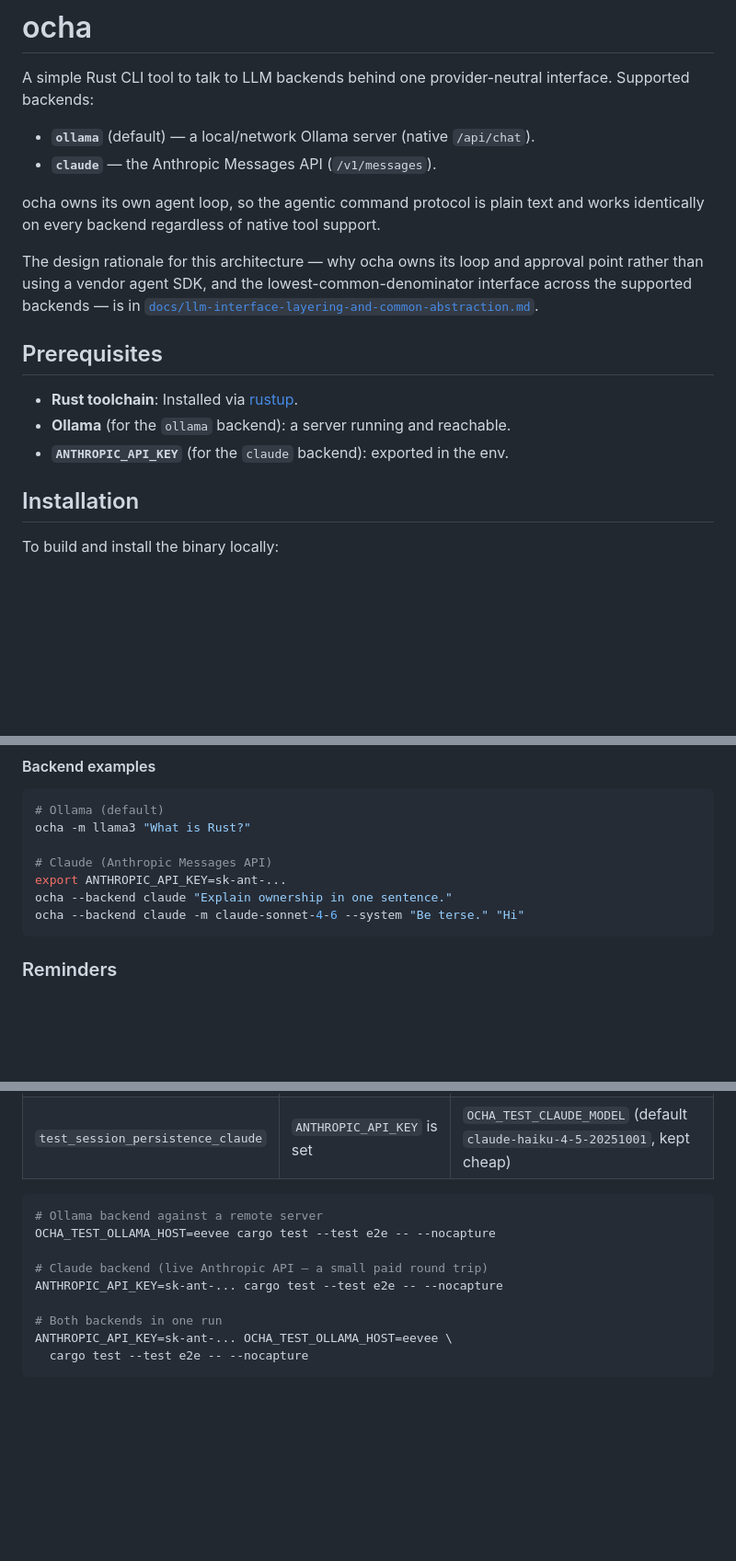
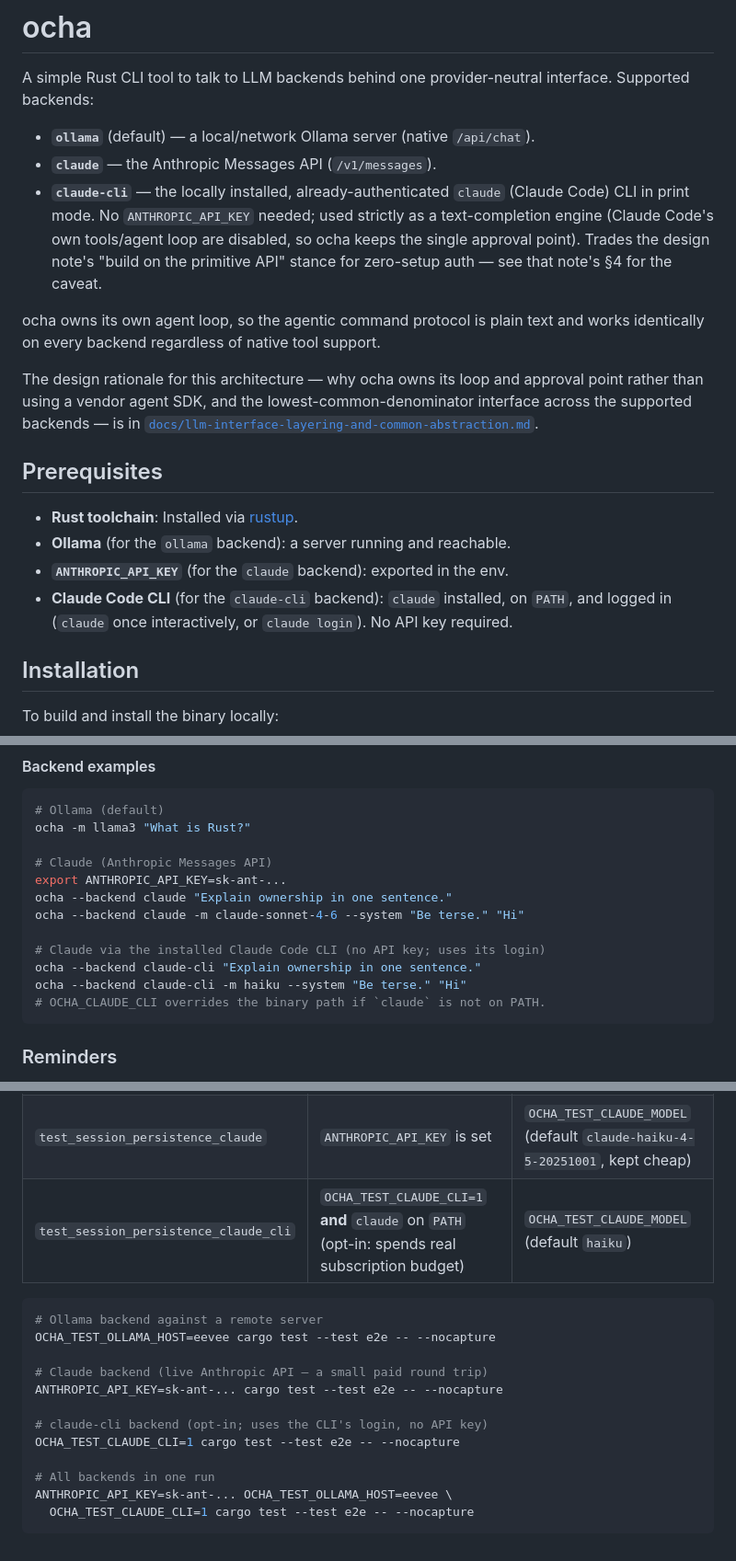
Before and after one commit to hikalium/ocha, a Markdown page: README.md, 3 parts joined by grey strips. Shown at 92% size. GitHub-like rendering; blank space fills up the shorter version.

````diff
--- a/README.md
+++ b/README.md
@@ -5,6 +5,12 @@ interface. Supported backends:
 
 - **`ollama`** (default) — a local/network Ollama server (native `/api/chat`).
 - **`claude`** — the Anthropic Messages API (`/v1/messages`).
+- **`claude-cli`** — the locally installed, already-authenticated
+  `claude` (Claude Code) CLI in print mode. No `ANTHROPIC_API_KEY`
+  needed; used strictly as a text-completion engine (Claude Code's own
+  tools/agent loop are disabled, so ocha keeps the single approval
+  point). Trades the design note's "build on the primitive API" stance
+  for zero-setup auth — see that note's §4 for the caveat.
 
 ocha owns its own agent loop, so the agentic command protocol is plain text
 and works identically on every backend regardless of native tool support.
@@ -19,6 +25,9 @@ lowest-common-denominator interface across the supported backends — is in
 - **Rust toolchain**: Installed via [rustup](https://rustup.rs/).
 - **Ollama** (for the `ollama` backend): a server running and reachable.
 - **`ANTHROPIC_API_KEY`** (for the `claude` backend): exported in the env.
+- **Claude Code CLI** (for the `claude-cli` backend): `claude` installed,
+  on `PATH`, and logged in (`claude` once interactively, or `claude
+  login`). No API key required.
 
 ## Installation
 
@@ -82,6 +91,11 @@ ocha -m llama3 "What is Rust?"
 export ANTHROPIC_API_KEY=sk-ant-...
 ocha --backend claude "Explain ownership in one sentence."
 ocha --backend claude -m claude-sonnet-4-6 --system "Be terse." "Hi"
+
+# Claude via the installed Claude Code CLI (no API key; uses its login)
+ocha --backend claude-cli "Explain ownership in one sentence."
+ocha --backend claude-cli -m haiku --system "Be terse." "Hi"
+# OCHA_CLAUDE_CLI overrides the binary path if `claude` is not on PATH.
 ```
 
 ### Reminders
@@ -139,6 +153,7 @@ always green offline.
 |------|-----------|----------------|
 | `test_session_persistence_ollama` | an Ollama server is reachable | `OCHA_TEST_OLLAMA_HOST` (default `localhost`; passed to `ocha` via `-s`) |
 | `test_session_persistence_claude` | `ANTHROPIC_API_KEY` is set | `OCHA_TEST_CLAUDE_MODEL` (default `claude-haiku-4-5-20251001`, kept cheap) |
+| `test_session_persistence_claude_cli` | `OCHA_TEST_CLAUDE_CLI=1` **and** `claude` on `PATH` (opt-in: spends real subscription budget) | `OCHA_TEST_CLAUDE_MODEL` (default `haiku`) |
 
 ```bash
 # Ollama backend against a remote server
@@ -147,7 +162,10 @@ OCHA_TEST_OLLAMA_HOST=eevee cargo test --test e2e -- --nocapture
 # Claude backend (live Anthropic API — a small paid round trip)
 ANTHROPIC_API_KEY=sk-ant-... cargo test --test e2e -- --nocapture
 
-# Both backends in one run
+# claude-cli backend (opt-in; uses the CLI's login, no API key)
+OCHA_TEST_CLAUDE_CLI=1 cargo test --test e2e -- --nocapture
+
+# All backends in one run
 ANTHROPIC_API_KEY=sk-ant-... OCHA_TEST_OLLAMA_HOST=eevee \
-  cargo test --test e2e -- --nocapture
+  OCHA_TEST_CLAUDE_CLI=1 cargo test --test e2e -- --nocapture
 ```
````
Also changed, not shown: other parts of README.md (+1 -1 lines), GEMINI.md (+11 -3 lines), docs/llm-interface-layering-and-common-abstraction.md (+27 -0 lines).
